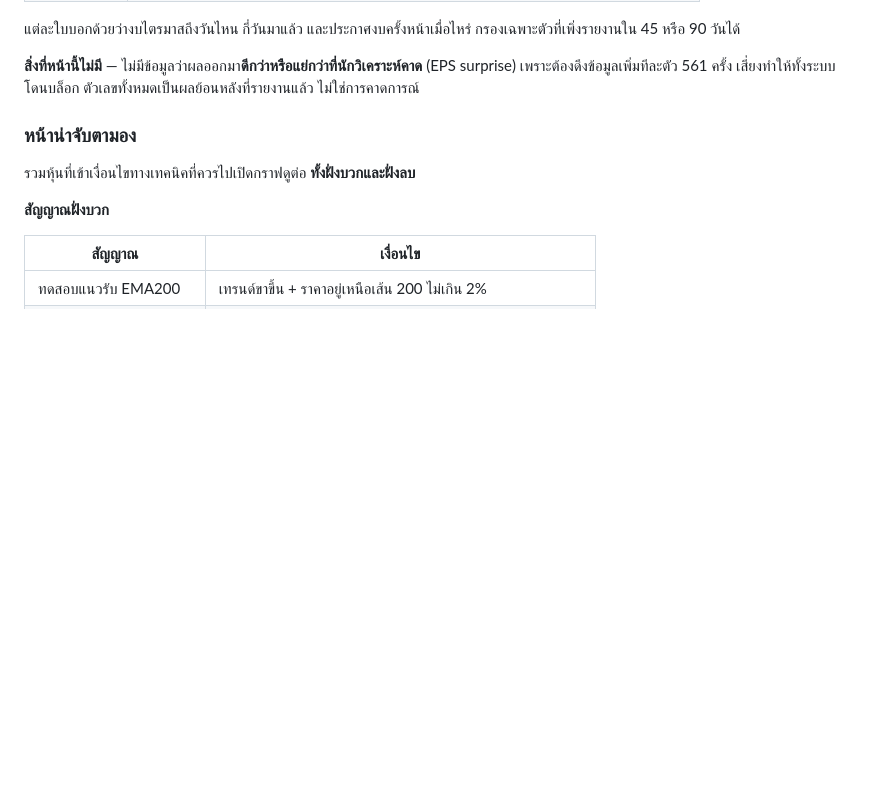
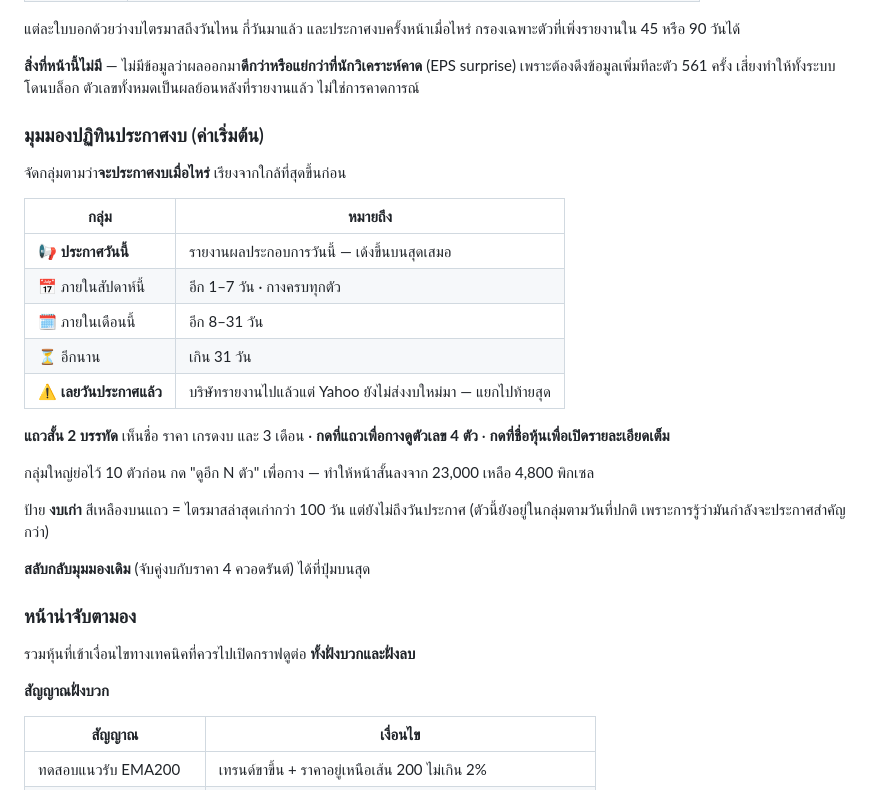
Before and after one commit to bigpk2002/-01, a Markdown page: README.md, the part around the change. Rendered like a GitHub page; blank space fills up the shorter version.

```diff
--- a/README.md
+++ b/README.md
@@ -204,6 +204,29 @@ https://<ชื่อผู้ใช้>.github.io/ai-map/
 **สิ่งที่หน้านี้ไม่มี** — ไม่มีข้อมูลว่าผลออกมา**ดีกว่าหรือแย่กว่าที่นักวิเคราะห์คาด**
 (EPS surprise) เพราะต้องดึงข้อมูลเพิ่มทีละตัว 561 ครั้ง เสี่ยงทำให้ทั้งระบบโดนบล็อก
 ตัวเลขทั้งหมดเป็นผลย้อนหลังที่รายงานแล้ว ไม่ใช่การคาดการณ์
+
+### มุมมองปฏิทินประกาศงบ (ค่าเริ่มต้น)
+
+จัดกลุ่มตามว่า**จะประกาศงบเมื่อไหร่** เรียงจากใกล้ที่สุดขึ้นก่อน
+
+| กลุ่ม | หมายถึง |
+|---|---|
+| 📢 **ประกาศวันนี้** | รายงานผลประกอบการวันนี้ — เด้งขึ้นบนสุดเสมอ |
+| 📅 ภายในสัปดาห์นี้ | อีก 1–7 วัน · กางครบทุกตัว |
+| 🗓 ภายในเดือนนี้ | อีก 8–31 วัน |
+| ⏳ อีกนาน | เกิน 31 วัน |
+| ⚠️ **เลยวันประกาศแล้ว** | บริษัทรายงานไปแล้วแต่ Yahoo ยังไม่ส่งงบใหม่มา — แยกไปท้ายสุด |
+
+**แถวสั้น 2 บรรทัด** เห็นชื่อ ราคา เกรดงบ และ 3 เดือน · **กดที่แถวเพื่อกางดูตัวเลข 4 ตัว**
+· **กดที่ชื่อหุ้นเพื่อเปิดรายละเอียดเต็ม**
+
+กลุ่มใหญ่ย่อไว้ 10 ตัวก่อน กด "ดูอีก N ตัว" เพื่อกาง — ทำให้หน้าสั้นลงจาก 23,000 เหลือ 4,800 พิกเซล
+
+ป้าย **งบเก่า** สีเหลืองบนแถว = ไตรมาสล่าสุดเก่ากว่า 100 วัน แต่ยังไม่ถึงวันประกาศ
+(ตัวนี้ยังอยู่ในกลุ่มตามวันที่ปกติ เพราะการรู้ว่ามันกำลังจะประกาศสำคัญกว่า)
+
+**สลับกลับมุมมองเดิม** (จับคู่งบกับราคา 4 ควอดรันต์) ได้ที่ปุ่มบนสุด
+
 
 ### หน้าน่าจับตามอง
 
```
